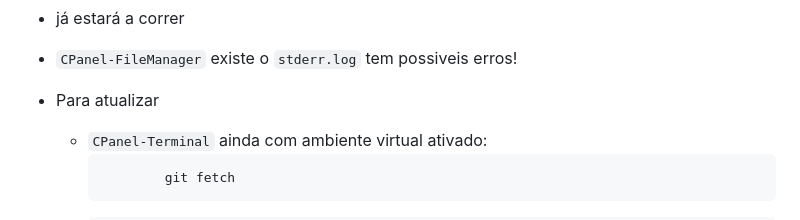
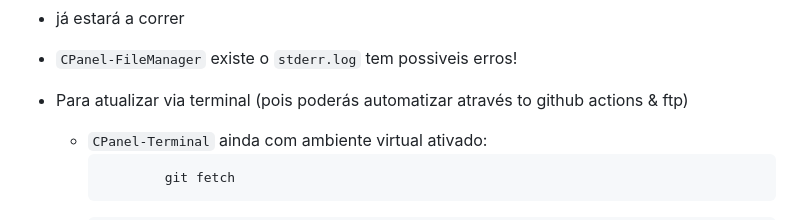
Before and after one commit to marioalexandreantunes/sharedhosters, a Markdown page: README.md, the part around the change. Rendered like a GitHub page.

````diff
--- a/README.md
+++ b/README.md
@@ -38,7 +38,7 @@ Caso precises de maior flexibilidade poderás adquirir uma cloud/Shared VPS, alp
 - `CPanel-Python` reload da app
 - já estará a correr
 - `CPanel-FileManager` existe o `stderr.log` tem possiveis erros!
-- Para atualizar
+- Para atualizar via terminal (pois poderás automatizar através to github actions & ftp)
   - `CPanel-Terminal` ainda com ambiente virtual ativado:
     ```
             git fetch
````
